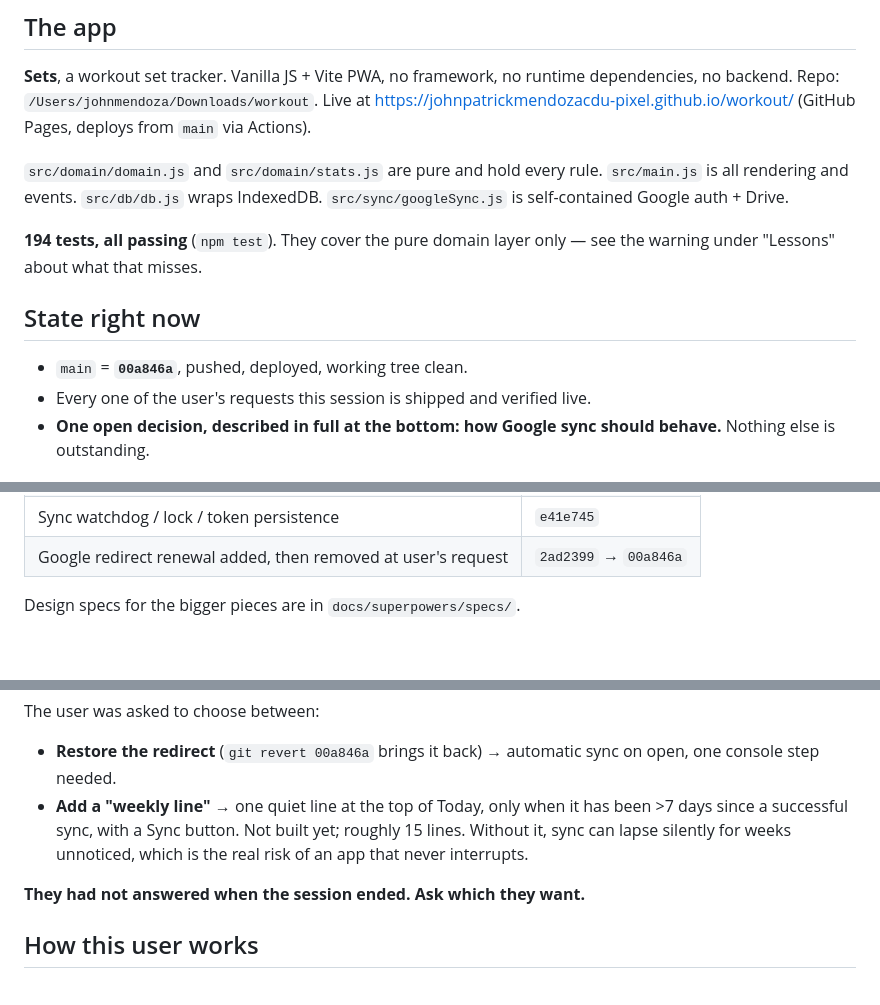
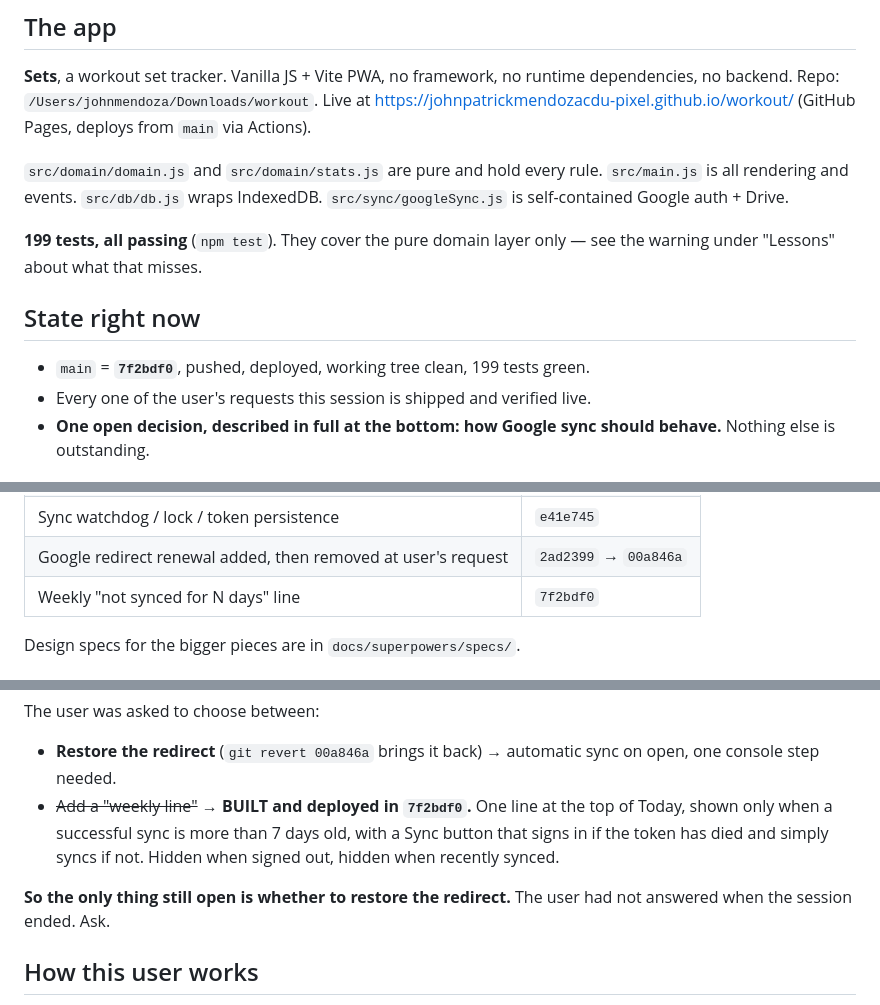
Before and after one commit to johnpatrickmendozacdu-pixel/workout, a Markdown page: docs/SESSION-HANDOFF.md, 3 parts joined by grey strips. GitHub-like rendering; blank space fills up the shorter version.

Commit message:
Update the handoff: weekly line built, only the redirect decision left
Co-Authored-By: Claude Opus 5 <noreply@anthropic.com>

```diff
--- a/docs/SESSION-HANDOFF.md
+++ b/docs/SESSION-HANDOFF.md
@@ -15,12 +15,12 @@ deploys from `main` via Actions).
 `src/main.js` is all rendering and events. `src/db/db.js` wraps IndexedDB.
 `src/sync/googleSync.js` is self-contained Google auth + Drive.
 
-**194 tests, all passing** (`npm test`). They cover the pure domain layer only —
+**199 tests, all passing** (`npm test`). They cover the pure domain layer only —
 see the warning under "Lessons" about what that misses.
 
 ## State right now
 
-- `main` = **`00a846a`**, pushed, deployed, working tree clean.
+- `main` = **`7f2bdf0`**, pushed, deployed, working tree clean, 199 tests green.
 - Every one of the user's requests this session is shipped and verified live.
 - **One open decision, described in full at the bottom: how Google sync should
   behave.** Nothing else is outstanding.
@@ -43,6 +43,7 @@ All verified in a real browser at 375px and against the deployed bundle:
 | Save profile no longer deletes the photo | `0d46c50` |
 | Sync watchdog / lock / token persistence | `e41e745` |
 | Google redirect renewal added, then removed at user's request | `2ad2399` → `00a846a` |
+| Weekly "not synced for N days" line | `7f2bdf0` |
 
 Design specs for the bigger pieces are in `docs/superpowers/specs/`.
 
@@ -106,12 +107,13 @@ The user was asked to choose between:
 
 - **Restore the redirect** (`git revert 00a846a` brings it back) → automatic
   sync on open, one console step needed.
-- **Add a "weekly line"** → one quiet line at the top of Today, only when it has
-  been >7 days since a successful sync, with a Sync button. Not built yet;
-  roughly 15 lines. Without it, sync can lapse silently for weeks unnoticed,
-  which is the real risk of an app that never interrupts.
+- ~~Add a "weekly line"~~ → **BUILT and deployed in `7f2bdf0`.** One line at the
+  top of Today, shown only when a successful sync is more than 7 days old, with
+  a Sync button that signs in if the token has died and simply syncs if not.
+  Hidden when signed out, hidden when recently synced.
 
-**They had not answered when the session ended. Ask which they want.**
+**So the only thing still open is whether to restore the redirect.** The user
+had not answered when the session ended. Ask.
 
 ## How this user works
 
```
